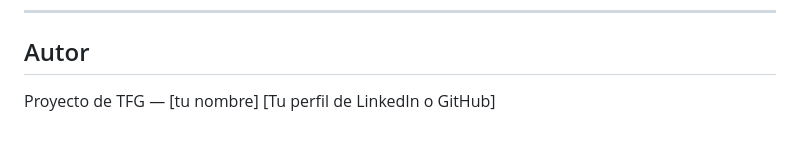
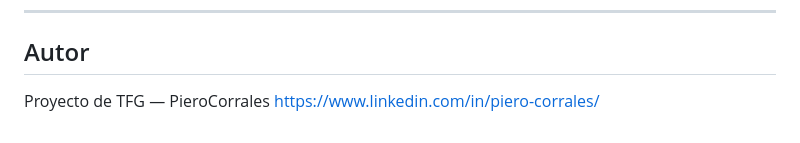
Before and after one commit to PieroCorrales/Proyecto-academia-de-baile, a Markdown page: README.md, the part around the change. Drawn GitHub-style.

```diff
--- a/README.md
+++ b/README.md
@@ -117,5 +117,4 @@ proyecto-clases-baile-copia/
 
 ## Autor
 
-Proyecto de TFG — [tu nombre]
-[Tu perfil de LinkedIn o GitHub]
+Proyecto de TFG — PieroCorrales https://www.linkedin.com/in/piero-corrales/
```
